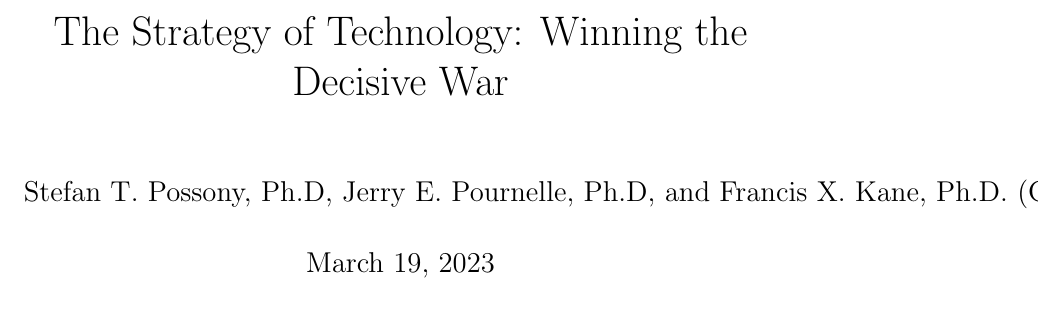
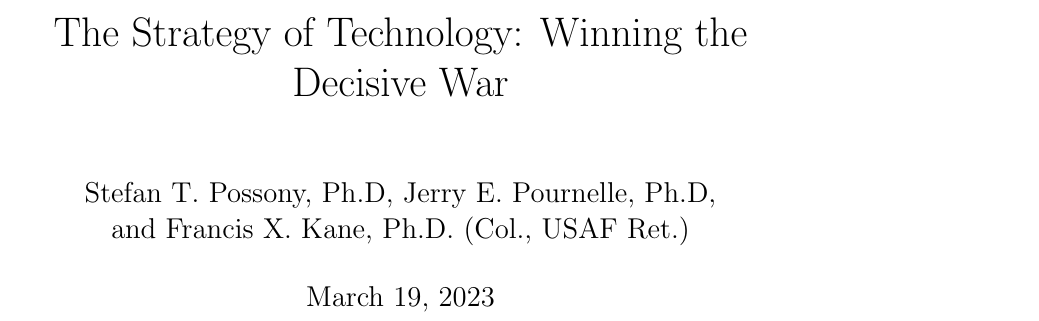
Before and after one commit to casey-martin/strat-of-tech, a LaTeX thesis (strat-of-tech/main.tex): part of page 1 of 73, cut so that both start at the same text. Compiled offline with pdfLaTeX.

Commit message:
fix author linebreak

```diff
--- a/strat-of-tech/main.tex
+++ b/strat-of-tech/main.tex
@@ -10,7 +10,7 @@
 \mdfsetup{frametitlealignment=\center}
 
 \title{The Strategy of Technology: Winning the Decisive War}
-\author{Stefan T. Possony, Ph.D, Jerry E. Pournelle, Ph.D, and
+\author{Stefan T. Possony, Ph.D, Jerry E. Pournelle, Ph.D,\\and
     Francis X. Kane, Ph.D. (Col., USAF Ret.)}
 
 \begin{document}
```
Also changed, not shown: strat-of-tech/main.pdf, 1 other file.
